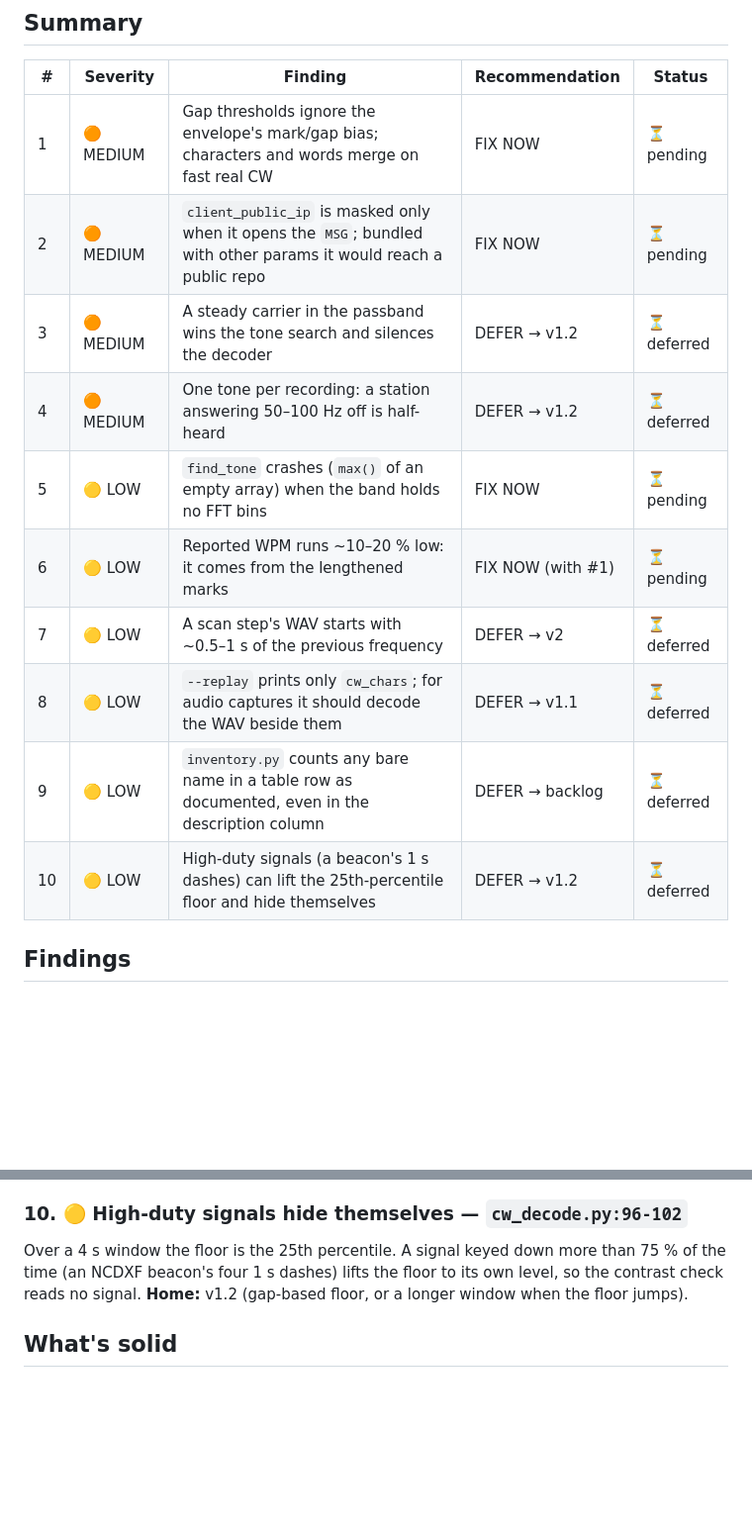
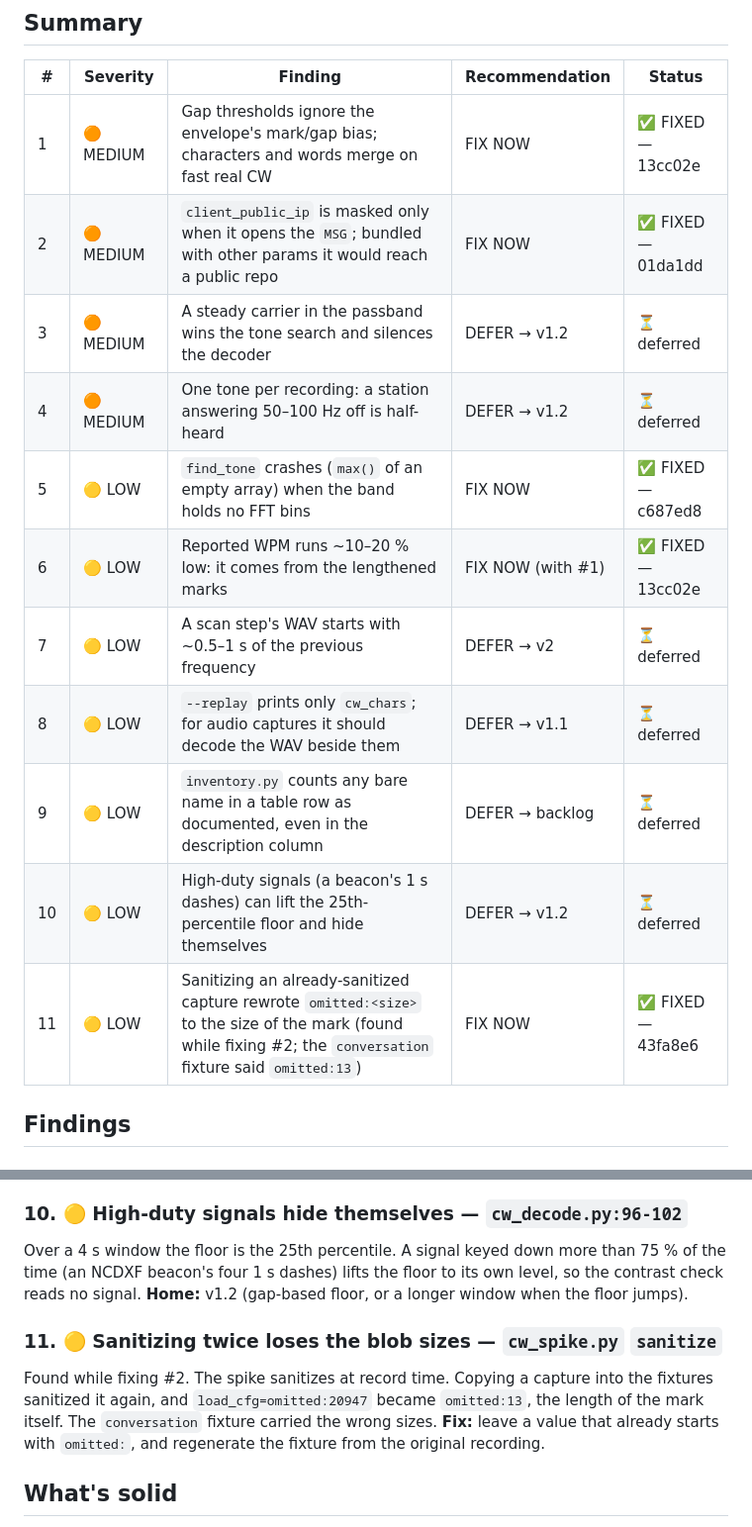
Before and after one commit to ichMaster/sruti, a Markdown page: specification/implementation/v0.1-code-review.md, 2 parts joined by grey strips. Shown at 99% size. Drawn GitHub-style; blank space fills up the shorter version.

```diff
--- a/specification/implementation/v0.1-code-review.md
+++ b/specification/implementation/v0.1-code-review.md
@@ -15,16 +15,17 @@ decoder self-test 7/7.
 
 | # | Severity | Finding | Recommendation | Status |
 |---|----------|---------|----------------|--------|
-| 1 | 🟠 MEDIUM | Gap thresholds ignore the envelope's mark/gap bias; characters and words merge on fast real CW | FIX NOW | ⏳ pending |
-| 2 | 🟠 MEDIUM | `client_public_ip` is masked only when it opens the `MSG`; bundled with other params it would reach a public repo | FIX NOW | ⏳ pending |
+| 1 | 🟠 MEDIUM | Gap thresholds ignore the envelope's mark/gap bias; characters and words merge on fast real CW | FIX NOW | ✅ FIXED — 13cc02e |
+| 2 | 🟠 MEDIUM | `client_public_ip` is masked only when it opens the `MSG`; bundled with other params it would reach a public repo | FIX NOW | ✅ FIXED — 01da1dd |
 | 3 | 🟠 MEDIUM | A steady carrier in the passband wins the tone search and silences the decoder | DEFER → v1.2 | ⏳ deferred |
 | 4 | 🟠 MEDIUM | One tone per recording: a station answering 50–100 Hz off is half-heard | DEFER → v1.2 | ⏳ deferred |
-| 5 | 🟡 LOW | `find_tone` crashes (`max()` of an empty array) when the band holds no FFT bins | FIX NOW | ⏳ pending |
-| 6 | 🟡 LOW | Reported WPM runs ~10–20 % low: it comes from the lengthened marks | FIX NOW (with #1) | ⏳ pending |
+| 5 | 🟡 LOW | `find_tone` crashes (`max()` of an empty array) when the band holds no FFT bins | FIX NOW | ✅ FIXED — c687ed8 |
+| 6 | 🟡 LOW | Reported WPM runs ~10–20 % low: it comes from the lengthened marks | FIX NOW (with #1) | ✅ FIXED — 13cc02e |
 | 7 | 🟡 LOW | A scan step's WAV starts with ~0.5–1 s of the previous frequency | DEFER → v2 | ⏳ deferred |
 | 8 | 🟡 LOW | `--replay` prints only `cw_chars`; for audio captures it should decode the WAV beside them | DEFER → v1.1 | ⏳ deferred |
 | 9 | 🟡 LOW | `inventory.py` counts any bare name in a table row as documented, even in the description column | DEFER → backlog | ⏳ deferred |
 | 10 | 🟡 LOW | High-duty signals (a beacon's 1 s dashes) can lift the 25th-percentile floor and hide themselves | DEFER → v1.2 | ⏳ deferred |
+| 11 | 🟡 LOW | Sanitizing an already-sanitized capture rewrote `omitted:<size>` to the size of the mark (found while fixing #2; the `conversation` fixture said `omitted:13`) | FIX NOW | ✅ FIXED — 43fa8e6 |
 
 ## Findings
 
@@ -109,6 +110,13 @@ Over a 4 s window the floor is the 25th percentile. A signal keyed down more tha
 NCDXF beacon's four 1 s dashes) lifts the floor to its own level, so the contrast check reads no signal.
 **Home:** v1.2 (gap-based floor, or a longer window when the floor jumps).
 
+### 11. 🟡 Sanitizing twice loses the blob sizes — `cw_spike.py` `sanitize`
+
+Found while fixing #2. The spike sanitizes at record time. Copying a capture into the fixtures sanitized
+it again, and `load_cfg=omitted:20947` became `omitted:13`, the length of the mark itself. The
+`conversation` fixture carried the wrong sizes. **Fix:** leave a value that already starts with
+`omitted:`, and regenerate the fixture from the original recording.
+
 ## What's solid
 
 - **Listen only, by construction.** The spike sends the ten documented tuning messages and nothing else.
```
Also changed, not shown: other parts of specification/implementation/v0.1-code-review.md (+24 -3 lines).
